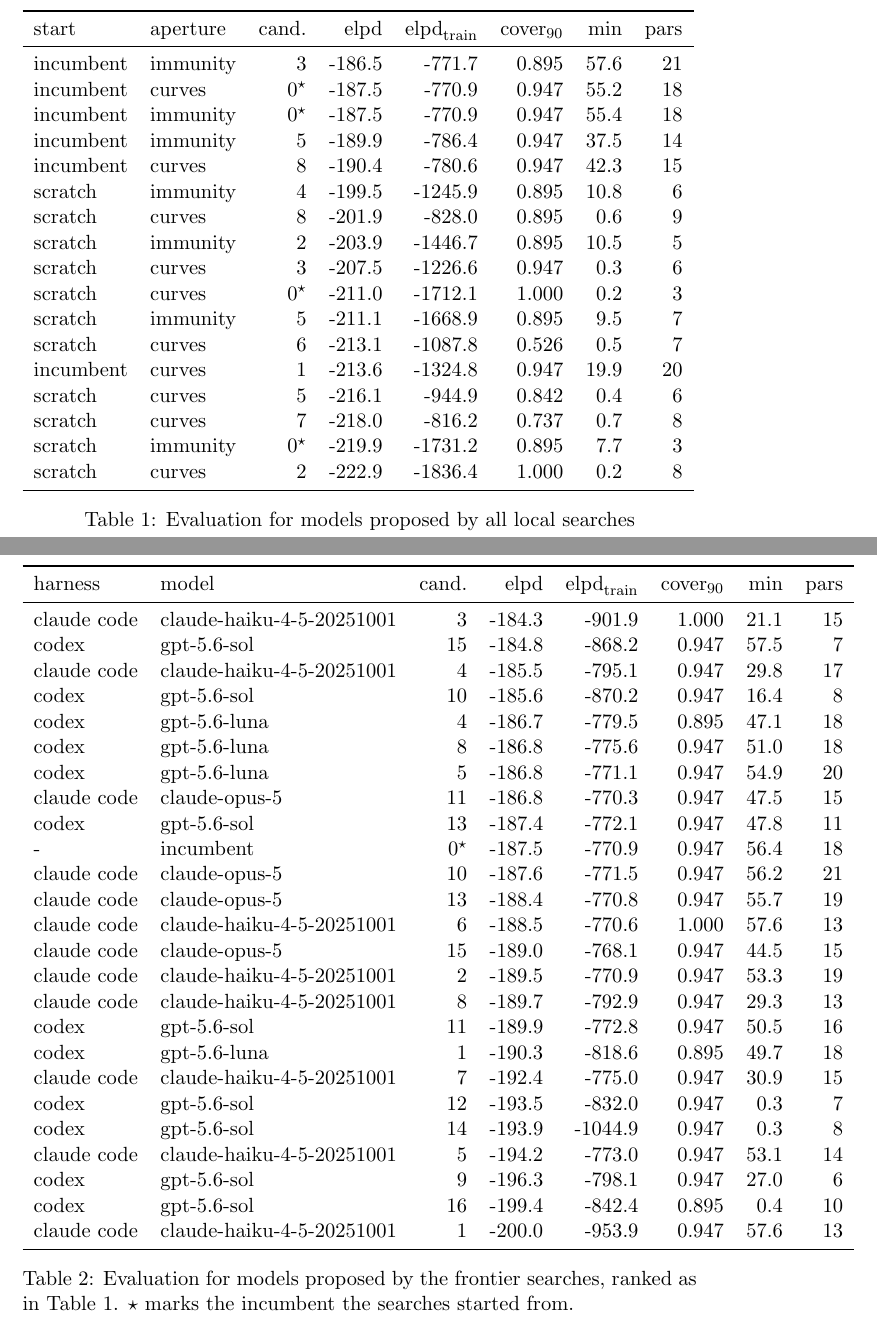
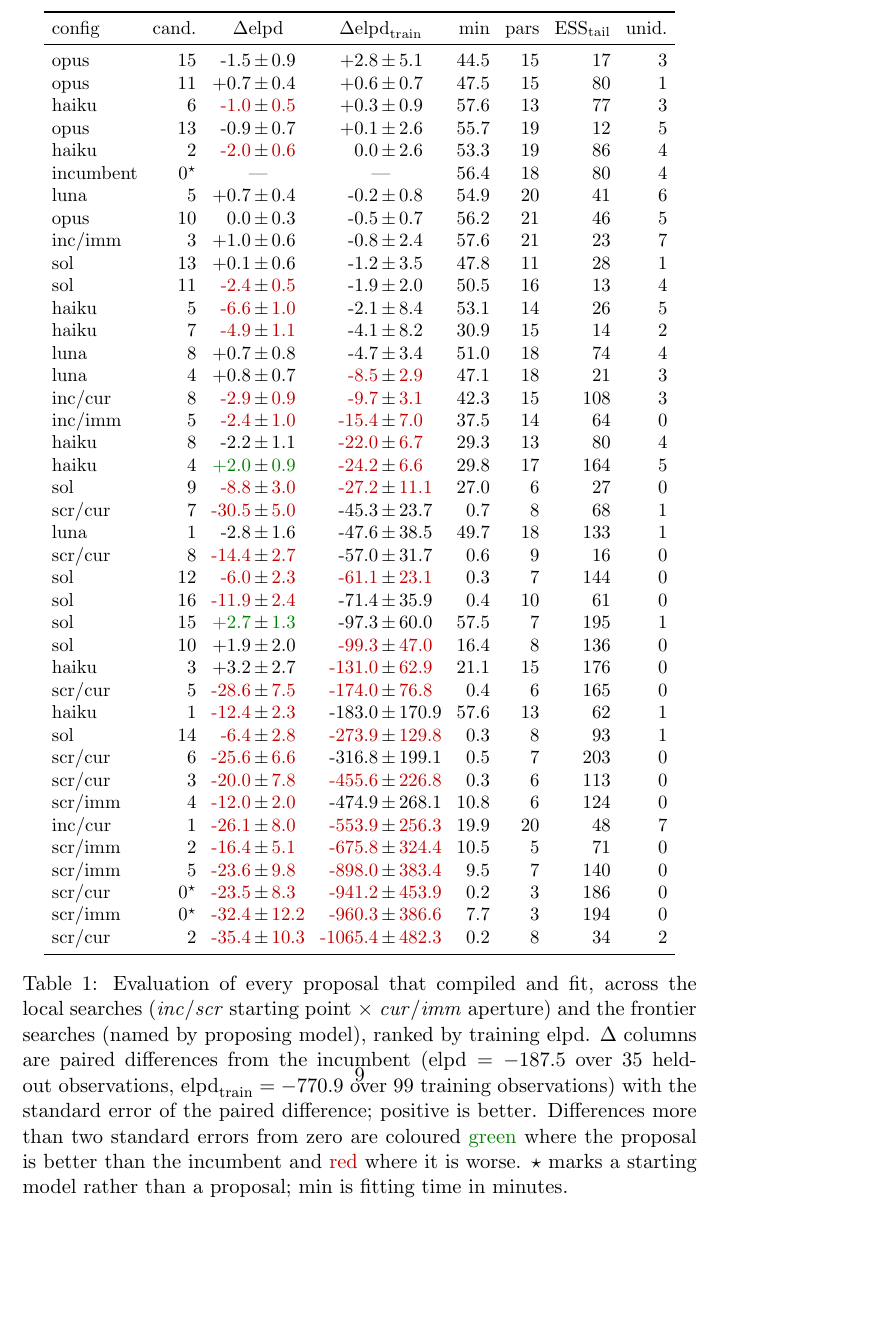
Before and after one commit to giovannic/msinf_paper, a LaTeX document (main.tex): two parts of pages 9 and 11 of 22 before the commit and part of page 9 of 19 after it, the two joined at a grey line, cut at the place of the change, the shorter picture padded with empty space. Compiled offline with pdfLaTeX.

Commit message:
Results table

```diff
--- a/main.tex
+++ b/main.tex
@@ -8,6 +8,9 @@
 \usepackage{amsmath}
 \usepackage{booktabs}
 \usepackage{graphicx}
+\usepackage{xcolor}
+\newcommand{\better}[1]{\textcolor{green!50!black}{#1}}
+\newcommand{\worse}[1]{\textcolor{red!75!black}{#1}}
 \graphicspath{{figures/}}
 
 \begin{document}
@@ -142,30 +145,57 @@
 We found that a small minority of proposals produced simpler, more identifiable models, which were cheaper to fit, and with minimal degredation in predictive performance (incumbent immunity candidate 5, and incumbent curves candidate 8). Most proposals produced significantly worse predictions. Proposals which were started from scratch were the simplest (L-U parameters, and fit within L-U minutes), with generally worse predictive performance.
 
 \begin{table}
-\begin{tabular}{ll r r r r r r}
+\centering
+\small
+\setlength{\tabcolsep}{4pt}
+\begin{tabular}{l r r@{\,$\pm$\,}l r@{\,$\pm$\,}l r r r r}
 \toprule
-start & aperture & cand. & $\mathrm{elpd}$ & $\mathrm{elpd}_{\mathrm{train}}$ & cover$_{90}$ & min & pars \\
+config & cand. & \multicolumn{2}{c}{$\Delta\mathrm{elpd}$} & \multicolumn{2}{c}{$\Delta\mathrm{elpd}_{\mathrm{train}}$} & min & pars &
+ESS$_{\mathrm{tail}}$ & unid. \\
 \midrule
-incumbent & immunity & 3 & -186.5 & -771.7 & 0.895 & 57.6 & 21 \\
-incumbent & curves & 0$^{\star}$ & -187.5 & -770.9 & 0.947 & 55.2 & 18 \\
-incumbent & immunity & 0$^{\star}$ & -187.5 & -770.9 & 0.947 & 55.4 & 18 \\
-incumbent & immunity & 5 & -189.9 & -786.4 & 0.947 & 37.5 & 14 \\
-incumbent & curves & 8 & -190.4 & -780.6 & 0.947 & 42.3 & 15 \\
-scratch & immunity & 4 & -199.5 & -1245.9 & 0.895 & 10.8 & 6 \\
-scratch & curves & 8 & -201.9 & -828.0 & 0.895 & 0.6 & 9 \\
-scratch & immunity & 2 & -203.9 & -1446.7 & 0.895 & 10.5 & 5 \\
-scratch & curves & 3 & -207.5 & -1226.6 & 0.947 & 0.3 & 6 \\
-scratch & curves & 0$^{\star}$ & -211.0 & -1712.1 & 1.000 & 0.2 & 3 \\
-scratch & immunity & 5 & -211.1 & -1668.9 & 0.895 & 9.5 & 7 \\
-scratch & curves & 6 & -213.1 & -1087.8 & 0.526 & 0.5 & 7 \\
-incumbent & curves & 1 & -213.6 & -1324.8 & 0.947 & 19.9 & 20 \\
-scratch & curves & 5 & -216.1 & -944.9 & 0.842 & 0.4 & 6 \\
-scratch & curves & 7 & -218.0 & -816.2 & 0.737 & 0.7 & 8 \\
-scratch & immunity & 0$^{\star}$ & -219.9 & -1731.2 & 0.895 & 7.7 & 3 \\
-scratch & curves & 2 & -222.9 & -1836.4 & 1.000 & 0.2 & 8 \\
+opus & 15 & -1.5 & 0.9 & +2.8 & 5.1 & 44.5 & 15 & 17 & 3 \\
+opus & 11 & +0.7 & 0.4 & +0.6 & 0.7 & 47.5 & 15 & 80 & 1 \\
+haiku & 6 & \worse{-1.0} & \worse{0.5} & +0.3 & 0.9 & 57.6 & 13 & 77 & 3 \\
+opus & 13 & -0.9 & 0.7 & +0.1 & 2.6 & 55.7 & 19 & 12 & 5 \\
+haiku & 2 & \worse{-2.0} & \worse{0.6} & 0.0 & 2.6 & 53.3 & 19 & 86 & 4 \\
+incumbent & 0$^{\star}$ & \multicolumn{2}{c}{---} & \multicolumn{2}{c}{---} & 56.4 & 18 & 80 & 4 \\
+luna & 5 & +0.7 & 0.4 & -0.2 & 0.8 & 54.9 & 20 & 41 & 6 \\
+opus & 10 & 0.0 & 0.3 & -0.5 & 0.7 & 56.2 & 21 & 46 & 5 \\
+inc/imm & 3 & +1.0 & 0.6 & -0.8 & 2.4 & 57.6 & 21 & 23 & 7 \\
+sol & 13 & +0.1 & 0.6 & -1.2 & 3.5 & 47.8 & 11 & 28 & 1 \\
+sol & 11 & \worse{-2.4} & \worse{0.5} & -1.9 & 2.0 & 50.5 & 16 & 13 & 4 \\
+haiku & 5 & \worse{-6.6} & \worse{1.0} & -2.1 & 8.4 & 53.1 & 14 & 26 & 5 \\
+haiku & 7 & \worse{-4.9} & \worse{1.1} & -4.1 & 8.2 & 30.9 & 15 & 14 & 2 \\
+luna & 8 & +0.7 & 0.8 & -4.7 & 3.4 & 51.0 & 18 & 74 & 4 \\
+luna & 4 & +0.8 & 0.7 & \worse{-8.5} & \worse{2.9} & 47.1 & 18 & 21 & 3 \\
+inc/cur & 8 & \worse{-2.9} & \worse{0.9} & \worse{-9.7} & \worse{3.1} & 42.3 & 15 & 108 & 3 \\
+inc/imm & 5 & \worse{-2.4} & \worse{1.0} & \worse{-15.4} & \worse{7.0} & 37.5 & 14 & 64 & 0 \\
+haiku & 8 & -2.2 & 1.1 & \worse{-22.0} & \worse{6.7} & 29.3 & 13 & 80 & 4 \\
+haiku & 4 & \better{+2.0} & \better{0.9} & \worse{-24.2} & \worse{6.6} & 29.8 & 17 & 164 & 5 \\
+sol & 9 & \worse{-8.8} & \worse{3.0} & \worse{-27.2} & \worse{11.1} & 27.0 & 6 & 27 & 0 \\
+scr/cur & 7 & \worse{-30.5} & \worse{5.0} & -45.3 & 23.7 & 0.7 & 8 & 68 & 1 \\
+luna & 1 & -2.8 & 1.6 & -47.6 & 38.5 & 49.7 & 18 & 133 & 1 \\
+scr/cur & 8 & \worse{-14.4} & \worse{2.7} & -57.0 & 31.7 & 0.6 & 9 & 16 & 0 \\
+sol & 12 & \worse{-6.0} & \worse{2.3} & \worse{-61.1} & \worse{23.1} & 0.3 & 7 & 144 & 0 \\
+sol & 16 & \worse{-11.9} & \worse{2.4} & -71.4 & 35.9 & 0.4 & 10 & 61 & 0 \\
+sol & 15 & \better{+2.7} & \better{1.3} & -97.3 & 60.0 & 57.5 & 7 & 195 & 1 \\
+sol & 10 & +1.9 & 2.0 & \worse{-99.3} & \worse{47.0} & 16.4 & 8 & 136 & 0 \\
+haiku & 3 & +3.2 & 2.7 & \worse{-131.0} & \worse{62.9} & 21.1 & 15 & 176 & 0 \\
+scr/cur & 5 & \worse{-28.6} & \worse{7.5} & \worse{-174.0} & \worse{76.8} & 0.4 & 6 & 165 & 0 \\
+haiku & 1 & \worse{-12.4} & \worse{2.3} & -183.0 & 170.9 & 57.6 & 13 & 62 & 1 \\
+sol & 14 & \worse{-6.4} & \worse{2.8} & \worse{-273.9} & \worse{129.8} & 0.3 & 8 & 93 & 1 \\
+scr/cur & 6 & \worse{-25.6} & \worse{6.6} & -316.8 & 199.1 & 0.5 & 7 & 203 & 0 \\
+scr/cur & 3 & \worse{-20.0} & \worse{7.8} & \worse{-455.6} & \worse{226.8} & 0.3 & 6 & 113 & 0 \\
+scr/imm & 4 & \worse{-12.0} & \worse{2.0} & -474.9 & 268.1 & 10.8 & 6 & 124 & 0 \\
+inc/cur & 1 & \worse{-26.1} & \worse{8.0} & \worse{-553.9} & \worse{256.3} & 19.9 & 20 & 48 & 7 \\
+scr/imm & 2 & \worse{-16.4} & \worse{5.1} & \worse{-675.8} & \worse{324.4} & 10.5 & 5 & 71 & 0 \\
+scr/imm & 5 & \worse{-23.6} & \worse{9.8} & \worse{-898.0} & \worse{383.4} & 9.5 & 7 & 140 & 0 \\
+scr/cur & 0$^{\star}$ & \worse{-23.5} & \worse{8.3} & \worse{-941.2} & \worse{453.9} & 0.2 & 3 & 186 & 0 \\
+scr/imm & 0$^{\star}$ & \worse{-32.4} & \worse{12.2} & \worse{-960.3} & \worse{386.6} & 7.7 & 3 & 194 & 0 \\
+scr/cur & 2 & \worse{-35.4} & \worse{10.3} & \worse{-1065.4} & \worse{482.3} & 0.2 & 8 & 34 & 2 \\
 \bottomrule
 \end{tabular}
-  \caption{Evaluation for models proposed by all local searches}
+  \caption{Evaluation of every proposal that compiled and fit, across the local searches (\emph{inc}/\emph{scr} starting point $\times$ \emph{cur}/\emph{imm} aperture) and the frontier searches (named by proposing model), ranked by training elpd. $\Delta$ columns are paired differences from the incumbent ($\mathrm{elpd} = -187.5$ over 35 held-out observations, $\mathrm{elpd}_{\mathrm{train}} = -770.9$ over 99 training observations) with the standard error of the paired difference; positive is better. Differences more than two standard errors from zero are coloured \better{green} where the proposal is better than the incumbent and \worse{red} where it is worse. $\star$ marks a starting model rather than a proposal; min is fitting time in minutes.}
   \label{tab:evaluation}
 \end{table}
 
@@ -175,6 +205,6 @@
 
 % Sources: discovery remote/runs_agentic, built by
-%   uv run python -m examples.malaria.frontier remote/runs_agentic --latex --table eval|mcmc
+%   uv run python -m examples.malaria.evaluation remote/runs_pathfinder/runs_pathfinder remote/runs_agentic --latex
 % Claude arm = runs_agentic/18-claude-haiku-opus-16-pathfinder (proposals combined from
 %   10-claude-haiku-8 and 11-claude-opus-8); codex arm = 17-codex-luna-sol-16-pathfinder
 %   (proposals combined from 03/04 = luna and 05/06 = sol).
@@ -186,42 +216,6 @@
 %   4 luna candidates still fail: 2, 3 and 7 did not fit within 3600s and 6 raised
 %   NameError on prior draws. If the write-up should say that the codex proposals needed a
 %   repair the claude ones did not, this is the place to say it.
-
-\begin{table}
-\begin{tabular}{ll r r r r r r}
-\toprule
-harness & model & cand. & $\mathrm{elpd}$ & $\mathrm{elpd}_{\mathrm{train}}$ & cover$_{90}$ & min & pars \\
-\midrule
-claude code & claude-haiku-4-5-20251001 & 3 & -184.3 & -901.9 & 1.000 & 21.1 & 15 \\
-codex & gpt-5.6-sol & 15 & -184.8 & -868.2 & 0.947 & 57.5 & 7 \\
-claude code & claude-haiku-4-5-20251001 & 4 & -185.5 & -795.1 & 0.947 & 29.8 & 17 \\
-codex & gpt-5.6-sol & 10 & -185.6 & -870.2 & 0.947 & 16.4 & 8 \\
-codex & gpt-5.6-luna & 4 & -186.7 & -779.5 & 0.895 & 47.1 & 18 \\
-codex & gpt-5.6-luna & 8 & -186.8 & -775.6 & 0.947 & 51.0 & 18 \\
-codex & gpt-5.6-luna & 5 & -186.8 & -771.1 & 0.947 & 54.9 & 20 \\
-claude code & claude-opus-5 & 11 & -186.8 & -770.3 & 0.947 & 47.5 & 15 \\
-codex & gpt-5.6-sol & 13 & -187.4 & -772.1 & 0.947 & 47.8 & 11 \\
-- & incumbent & 0$^{\star}$ & -187.5 & -770.9 & 0.947 & 56.4 & 18 \\
-claude code & claude-opus-5 & 10 & -187.6 & -771.5 & 0.947 & 56.2 & 21 \\
-claude code & claude-opus-5 & 13 & -188.4 & -770.8 & 0.947 & 55.7 & 19 \\
-claude code & claude-haiku-4-5-20251001 & 6 & -188.5 & -770.6 & 1.000 & 57.6 & 13 \\
-claude code & claude-opus-5 & 15 & -189.0 & -768.1 & 0.947 & 44.5 & 15 \\
-claude code & claude-haiku-4-5-20251001 & 2 & -189.5 & -770.9 & 0.947 & 53.3 & 19 \\
-claude code & claude-haiku-4-5-20251001 & 8 & -189.7 & -792.9 & 0.947 & 29.3 & 13 \\
-codex & gpt-5.6-sol & 11 & -189.9 & -772.8 & 0.947 & 50.5 & 16 \\
-codex & gpt-5.6-luna & 1 & -190.3 & -818.6 & 0.895 & 49.7 & 18 \\
-claude code & claude-haiku-4-5-20251001 & 7 & -192.4 & -775.0 & 0.947 & 30.9 & 15 \\
-codex & gpt-5.6-sol & 12 & -193.5 & -832.0 & 0.947 & 0.3 & 7 \\
-codex & gpt-5.6-sol & 14 & -193.9 & -1044.9 & 0.947 & 0.3 & 8 \\
-claude code & claude-haiku-4-5-20251001 & 5 & -194.2 & -773.0 & 0.947 & 53.1 & 14 \\
-codex & gpt-5.6-sol & 9 & -196.3 & -798.1 & 0.947 & 27.0 & 6 \\
-codex & gpt-5.6-sol & 16 & -199.4 & -842.4 & 0.895 & 0.4 & 10 \\
-claude code & claude-haiku-4-5-20251001 & 1 & -200.0 & -953.9 & 0.947 & 57.6 & 13 \\
-\bottomrule
-\end{tabular}
-  \caption{Evaluation for models proposed by the frontier searches, ranked as in Table~\ref{tab:evaluation}. $\star$ marks the incumbent the searches started from.}
-  \label{tab:frontier_evaluation}
-\end{table}
 
 Similarly to the local model search, proposed models were only preferable in terms of simplicity, MCMC diagnostics (sol 15, sol 10 and opus 11), and speed to fit (opus 11). No proposals were significantly more predictive, the largest paired improvement was $\Delta\mathrm{elpd} = 3.2 \pm 2.7$ (haiku 3).
 
```
Also changed, not shown: main.tex (70 more changed lines).
